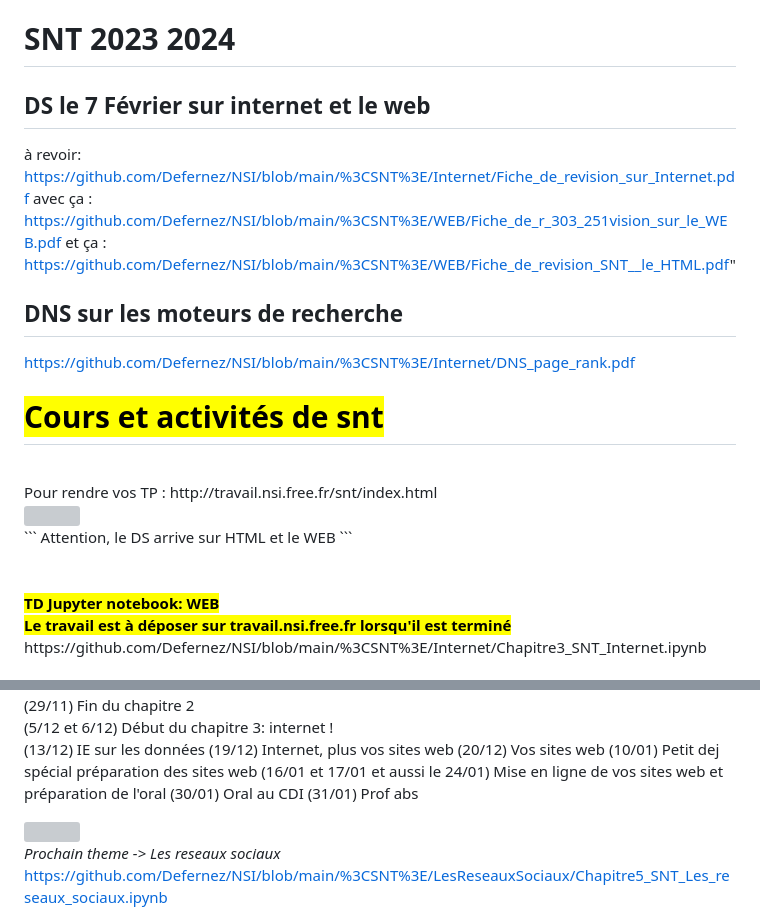
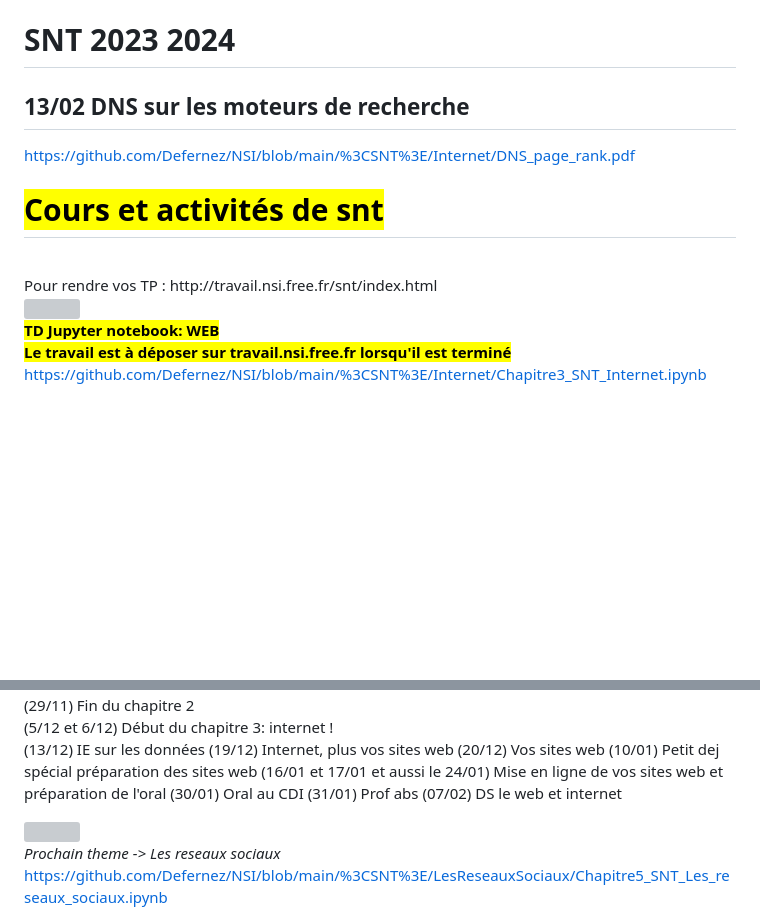
Before and after one commit to Defernez/NSI, a Markdown page: README.md, 2 parts joined by grey strips. GitHub-like rendering; blank space fills up the shorter version; grey boxes are pictures that could not be loaded.

````diff
--- a/README.md
+++ b/README.md
@@ -1,10 +1,6 @@
 # SNT 2023 2024
 
-
-## DS le 7 Février sur internet et le web
-à revoir: https://github.com/Defernez/NSI/blob/main/%3CSNT%3E/Internet/Fiche_de_revision_sur_Internet.pdf avec ça : https://github.com/Defernez/NSI/blob/main/%3CSNT%3E/WEB/Fiche_de_r_303_251vision_sur_le_WEB.pdf et ça : https://github.com/Defernez/NSI/blob/main/%3CSNT%3E/WEB/Fiche_de_revision_SNT__le_HTML.pdf"
-
-## DNS sur les moteurs de recherche
+## 13/02 DNS sur les moteurs de recherche
 https://github.com/Defernez/NSI/blob/main/%3CSNT%3E/Internet/DNS_page_rank.pdf
 
 <h1><mark>Cours et activités de snt</mark></h1>
@@ -12,11 +8,7 @@ https://github.com/Defernez/NSI/blob/main/%3CSNT%3E/Internet/DNS_page_rank.pdf
 
 <img src = "https://cdn.futura-sciences.com/sources/images/Clic2Load/julien/les_meilleurs_logiciels_de_creation_de_site_web/logiciels.jpg" width = "300" />
 
-<br>
-```
-Attention, le DS arrive sur HTML et le WEB
-```
-<br><br><br>
+
 <b><mark>TD Jupyter notebook: WEB </b></mark><br>
 <b><mark>Le travail est à déposer sur travail.nsi.free.fr lorsqu'il est terminé</b></mark><br>
 https://github.com/Defernez/NSI/blob/main/%3CSNT%3E/Internet/Chapitre3_SNT_Internet.ipynb <br>
@@ -45,6 +37,7 @@ https://github.com/Defernez/NSI/blob/main/%3CSNT%3E/Internet/Chapitre3_SNT_Inter
 (16/01 et 17/01 et aussi le 24/01) Mise en ligne de vos sites web et préparation de l'oral
 (30/01) Oral au CDI
 (31/01) Prof abs
+(07/02) DS le web et internet
 
 <img src="https://tse3.mm.bing.net/th?id=OIP._YjJVhl-MwJO2d_cEAmuTQHaB2&pid=Api&P=0&h=180" />
 
````
